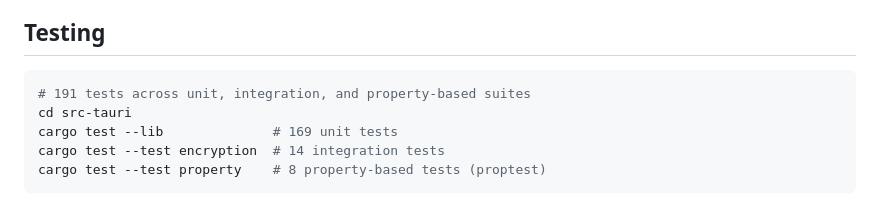
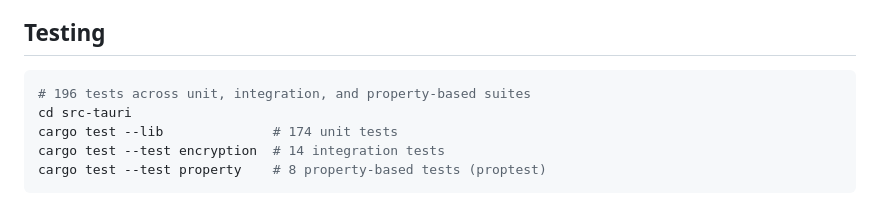
Before and after one commit to kardelitaitu/a-note, a Markdown page: README.md, the part around the change. GitHub-like rendering.

Commit message:
docs: update test count badge and testing section to 196

````diff
--- a/README.md
+++ b/README.md
@@ -86,9 +86,9 @@ Experimental Tauri v2 mobile support — see [CONTRIBUTING.md](CONTRIBUTING.md).
 ## Testing
 
 ```bash
-# 191 tests across unit, integration, and property-based suites
+# 196 tests across unit, integration, and property-based suites
 cd src-tauri
-cargo test --lib              # 169 unit tests
+cargo test --lib              # 174 unit tests
 cargo test --test encryption  # 14 integration tests
 cargo test --test property    # 8 property-based tests (proptest)
 ```
````
